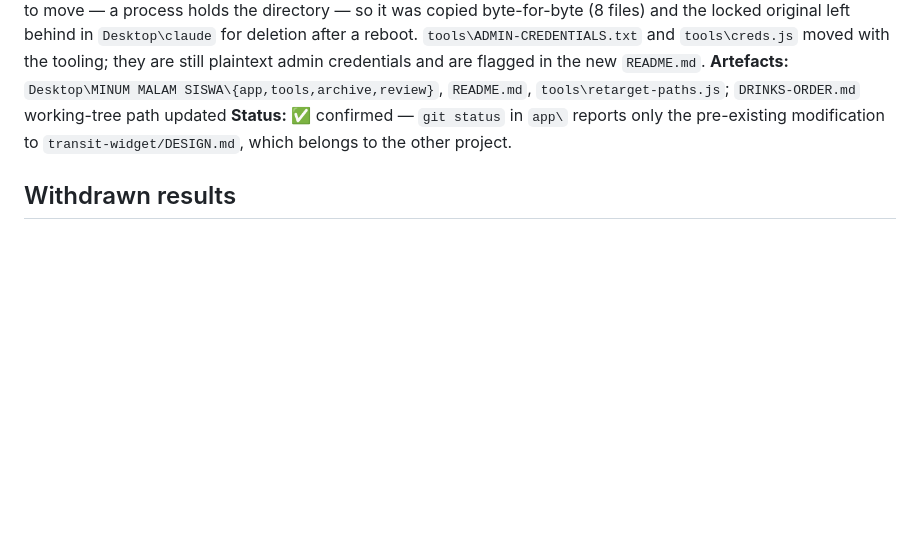
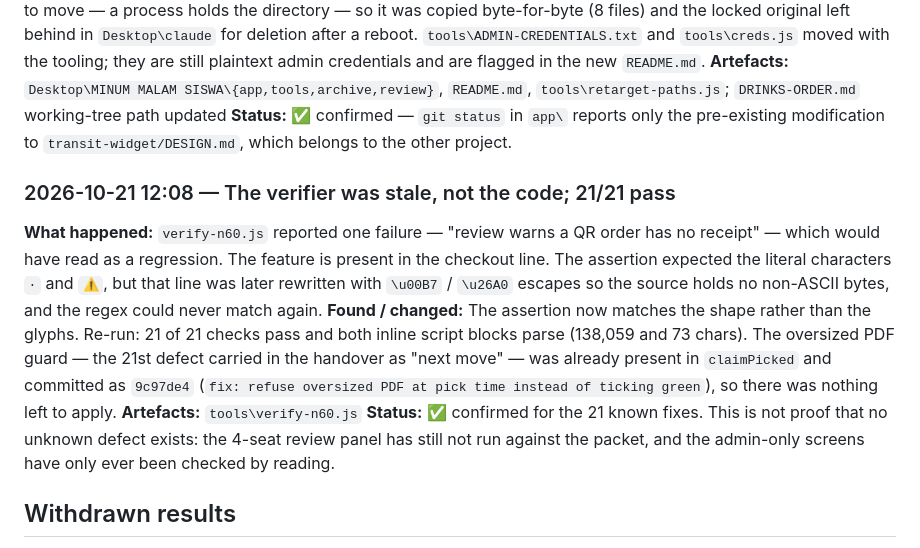
Before and after one commit to Iyern0/ridzuanshop, a Markdown page: WORKLOG.md, the part around the change. Rendered like a GitHub page; blank space fills up the shorter version.

Commit message:
﻿log: the verifier was stale, not the code
One check had been failing on a cosmetic difference since the checkout line
moved to \\u escapes. Re-run: 21/21 pass.

```diff
--- a/WORKLOG.md
+++ b/WORKLOG.md
@@ -1087,6 +1087,22 @@ flagged in the new `README.md`.
 **Status:** ✅ confirmed — `git status` in `app\` reports only the pre-existing modification to
 `transit-widget/DESIGN.md`, which belongs to the other project.
 
+### 2026-10-21 12:08 — The verifier was stale, not the code; 21/21 pass
+**What happened:** `verify-n60.js` reported one failure — "review warns a QR order has no
+receipt" — which would have read as a regression. The feature is present in the checkout line.
+The assertion expected the literal characters `·` and `⚠`, but that line was later rewritten
+with `\u00B7` / `\u26A0` escapes so the source holds no non-ASCII bytes, and the regex could
+never match again.
+**Found / changed:** The assertion now matches the shape rather than the glyphs. Re-run:
+21 of 21 checks pass and both inline script blocks parse (138,059 and 73 chars). The oversized
+PDF guard — the 21st defect carried in the handover as "next move" — was already present in
+`claimPicked` and committed as `9c97de4` (`fix: refuse oversized PDF at pick time instead of
+ticking green`), so there was nothing left to apply.
+**Artefacts:** `tools\verify-n60.js`
+**Status:** ✅ confirmed for the 21 known fixes. This is not proof that no unknown defect exists:
+the 4-seat review panel has still not run against the packet, and the admin-only screens have
+only ever been checked by reading.
+
 ## Withdrawn results
 
 - **"The `members` rules are unpublished."** Repeated in the log and in several answers to the
```
